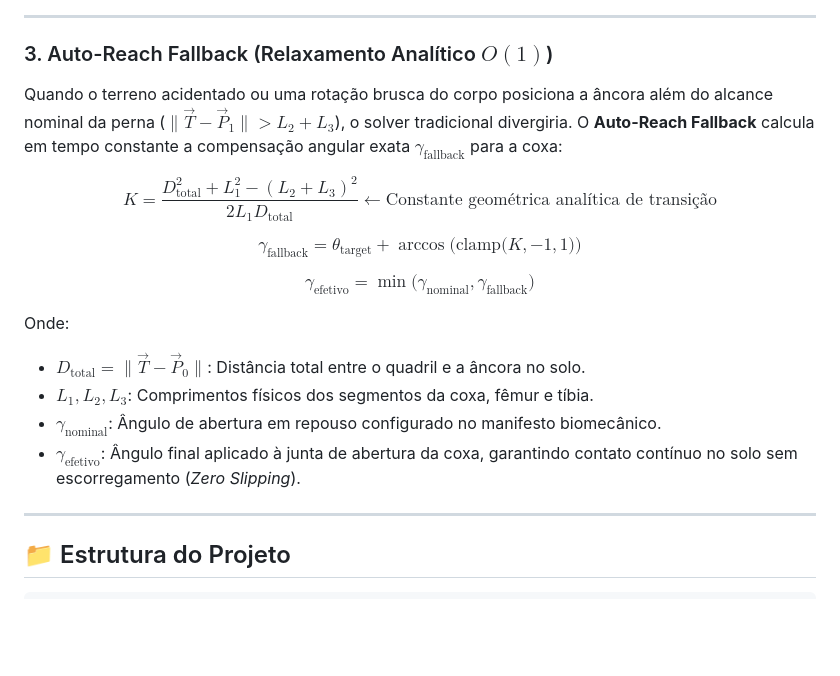
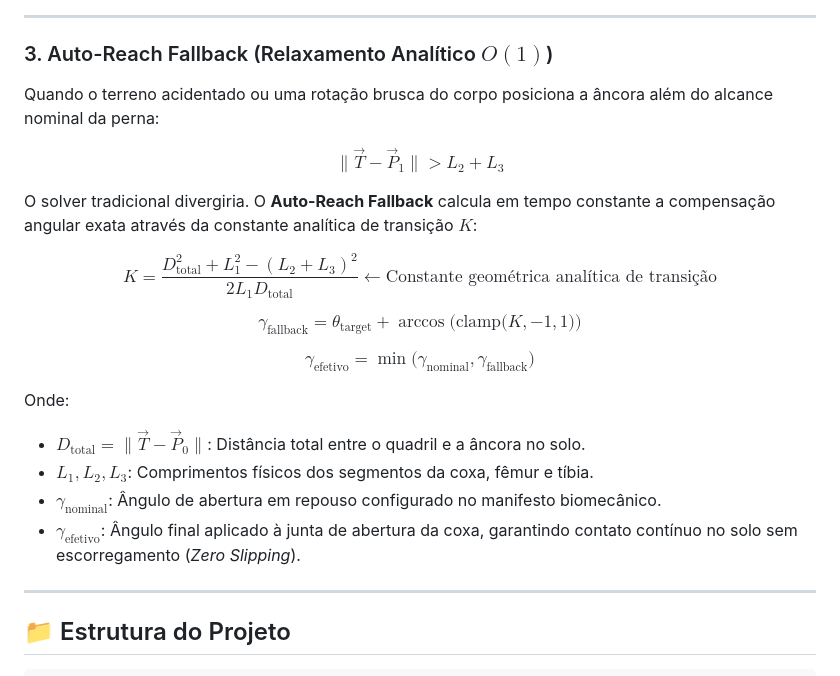
Before and after one commit to sandrobenigno/HexaBOT, a Markdown page: README.md, the part around the change. Drawn GitHub-style; blank space fills up the shorter version.

```diff
--- a/README.md
+++ b/README.md
@@ -154,7 +154,13 @@ $$
 
 ### 3. Auto-Reach Fallback (Relaxamento Analítico $O(1)$)
 
-Quando o terreno acidentado ou uma rotação brusca do corpo posiciona a âncora além do alcance nominal da perna ($\|\vec{T} - \vec{P}_1\| > L_2 + L_3$), o solver tradicional divergiria. O **Auto-Reach Fallback** calcula em tempo constante a compensação angular exata $\gamma_{\text{fallback}}$ para a coxa:
+Quando o terreno acidentado ou uma rotação brusca do corpo posiciona a âncora além do alcance nominal da perna:
+
+$$
+\|\vec{T} - \vec{P}_1\| > L_2 + L_3
+$$
+
+O solver tradicional divergiria. O **Auto-Reach Fallback** calcula em tempo constante a compensação angular exata através da constante analítica de transição $K$:
 
 $$
 K = \frac{D_{\text{total}}^2 + L_1^2 - (L_2 + L_3)^2}{2 L_1 D_{\text{total}}} \gets \text{Constante geométrica analítica de transição}
@@ -169,10 +175,10 @@ $$
 $$
 
 Onde:
-* $D_{\text{total}} = \|\vec{T} - \vec{P}_0\|$: Distância total entre o quadril e a âncora no solo.
-* $L_1, L_2, L_3$: Comprimentos físicos dos segmentos da coxa, fêmur e tíbia.
-* $\gamma_{\text{nominal}}$: Ângulo de abertura em repouso configurado no manifesto biomecânico.
-* $\gamma_{\text{efetivo}}$: Ângulo final aplicado à junta de abertura da coxa, garantindo contato contínuo no solo sem escorregamento (*Zero Slipping*).
+* **$D_{\text{total}} = \|\vec{T} - \vec{P}_0\|$**: Distância total entre o quadril e a âncora no solo.
+* **$L_1, L_2, L_3$**: Comprimentos físicos dos segmentos da coxa, fêmur e tíbia.
+* **$\gamma_{\text{nominal}}$**: Ângulo de abertura em repouso configurado no manifesto biomecânico.
+* **$\gamma_{\text{efetivo}}$**: Ângulo final aplicado à junta de abertura da coxa, garantindo contato contínuo no solo sem escorregamento (*Zero Slipping*).
 
 ---
 
```
Also changed, not shown: tools/README.md (+11 -5 lines).
